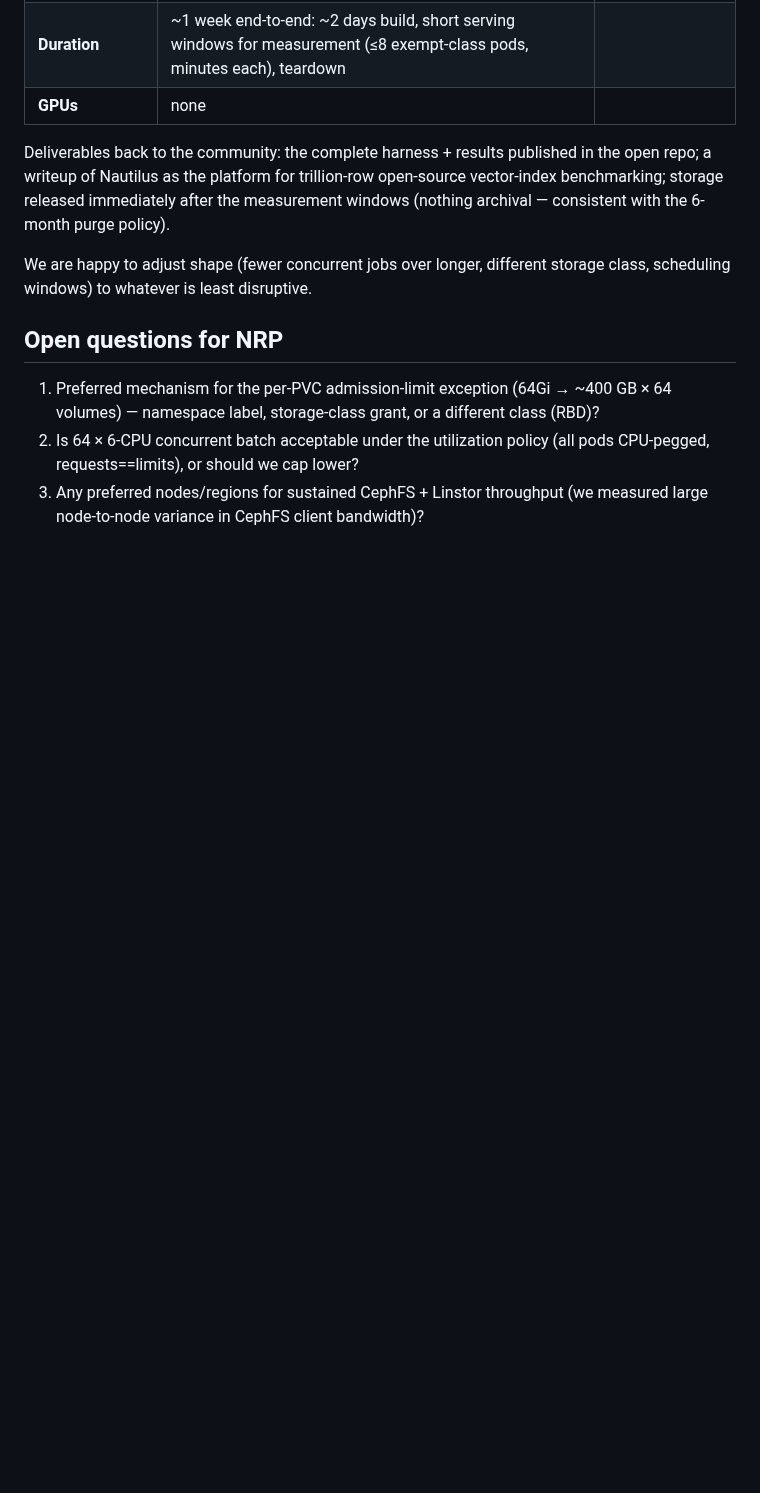
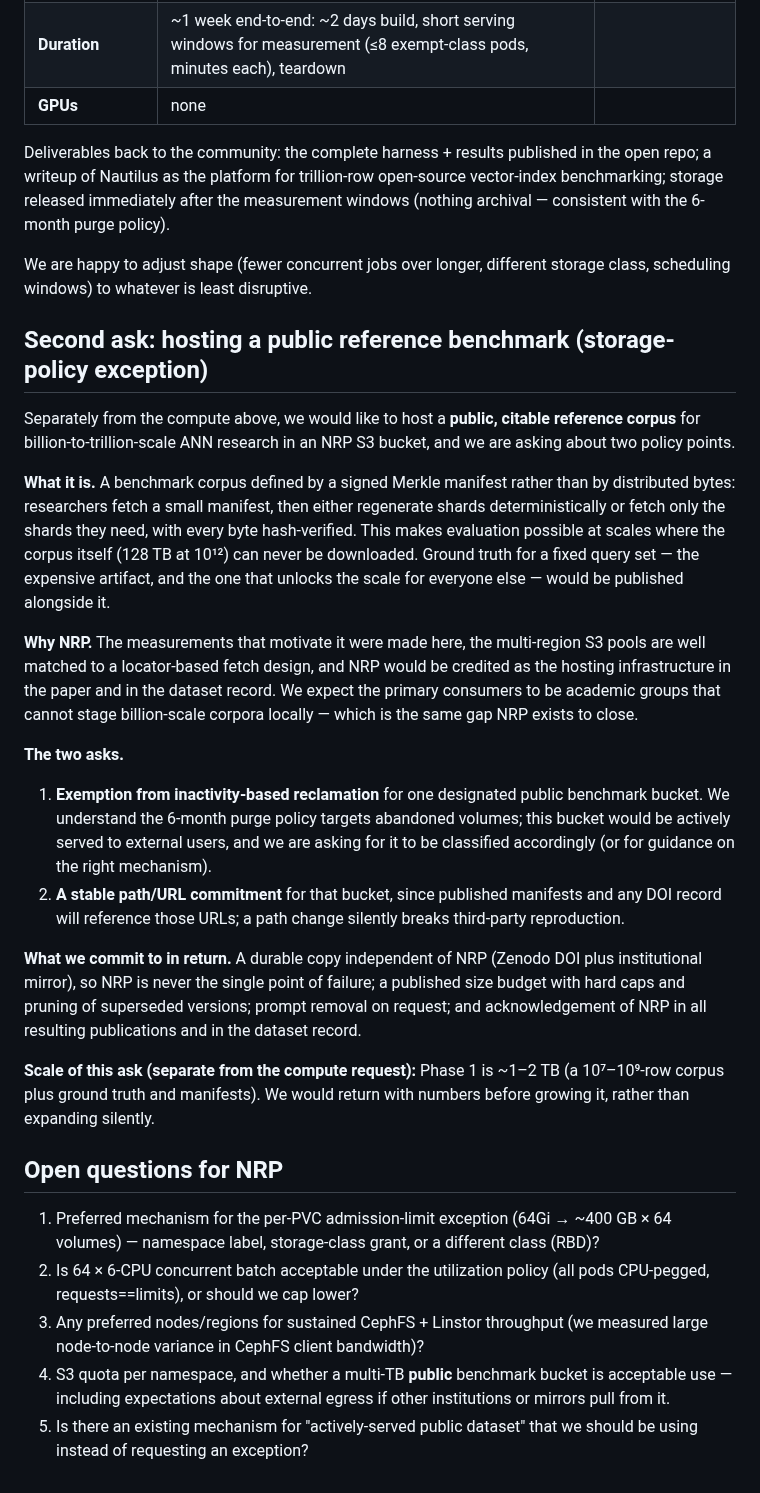
Before and after one commit to ahb-sjsu/turboquant-pro, a Markdown page: docs/notes/NRP_SCALE_REQUEST.md, the part around the change. Drawn GitHub-style; blank space fills up the shorter version.

```diff
--- a/docs/notes/NRP_SCALE_REQUEST.md
+++ b/docs/notes/NRP_SCALE_REQUEST.md
@@ -55,6 +55,46 @@ with the 6-month purge policy).
 We are happy to adjust shape (fewer concurrent jobs over longer, different
 storage class, scheduling windows) to whatever is least disruptive.
 
+## Second ask: hosting a public reference benchmark (storage-policy exception)
+
+Separately from the compute above, we would like to host a **public,
+citable reference corpus** for billion-to-trillion-scale ANN research in an
+NRP S3 bucket, and we are asking about two policy points.
+
+**What it is.** A benchmark corpus defined by a signed Merkle manifest rather
+than by distributed bytes: researchers fetch a small manifest, then either
+regenerate shards deterministically or fetch only the shards they need, with
+every byte hash-verified. This makes evaluation possible at scales where the
+corpus itself (128 TB at 10¹²) can never be downloaded. Ground truth for a
+fixed query set — the expensive artifact, and the one that unlocks the
+scale for everyone else — would be published alongside it.
+
+**Why NRP.** The measurements that motivate it were made here, the multi-region
+S3 pools are well matched to a locator-based fetch design, and NRP would be
+credited as the hosting infrastructure in the paper and in the dataset record.
+We expect the primary consumers to be academic groups that cannot stage
+billion-scale corpora locally — which is the same gap NRP exists to close.
+
+**The two asks.**
+1. **Exemption from inactivity-based reclamation** for one designated public
+   benchmark bucket. We understand the 6-month purge policy targets abandoned
+   volumes; this bucket would be actively served to external users, and we are
+   asking for it to be classified accordingly (or for guidance on the right
+   mechanism).
+2. **A stable path/URL commitment** for that bucket, since published manifests
+   and any DOI record will reference those URLs; a path change silently breaks
+   third-party reproduction.
+
+**What we commit to in return.** A durable copy independent of NRP (Zenodo
+DOI plus institutional mirror), so NRP is never the single point of failure;
+a published size budget with hard caps and pruning of superseded versions;
+prompt removal on request; and acknowledgement of NRP in all resulting
+publications and in the dataset record.
+
+**Scale of this ask (separate from the compute request):** Phase 1 is ~1–2 TB
+(a 10⁷–10⁹-row corpus plus ground truth and manifests). We would return with
+numbers before growing it, rather than expanding silently.
+
 ## Open questions for NRP
 
 1. Preferred mechanism for the per-PVC admission-limit exception (64Gi →
@@ -64,3 +104,8 @@ storage class, scheduling windows) to whatever is least disruptive.
    (all pods CPU-pegged, requests==limits), or should we cap lower?
 3. Any preferred nodes/regions for sustained CephFS + Linstor throughput
    (we measured large node-to-node variance in CephFS client bandwidth)?
+4. S3 quota per namespace, and whether a multi-TB **public** benchmark bucket
+   is acceptable use — including expectations about external egress if other
+   institutions or mirrors pull from it.
+5. Is there an existing mechanism for "actively-served public dataset" that we
+   should be using instead of requesting an exception?
```
Also changed, not shown: benchmarks/refcorpus/FAMILY.md (added, +142 -0 lines).
